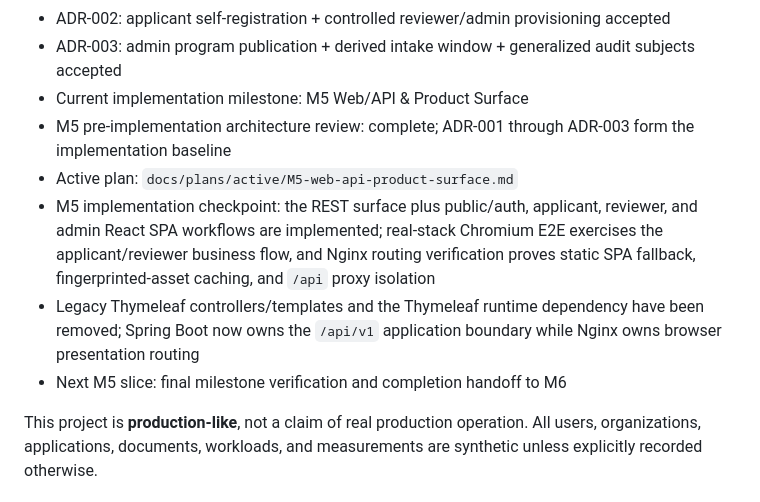
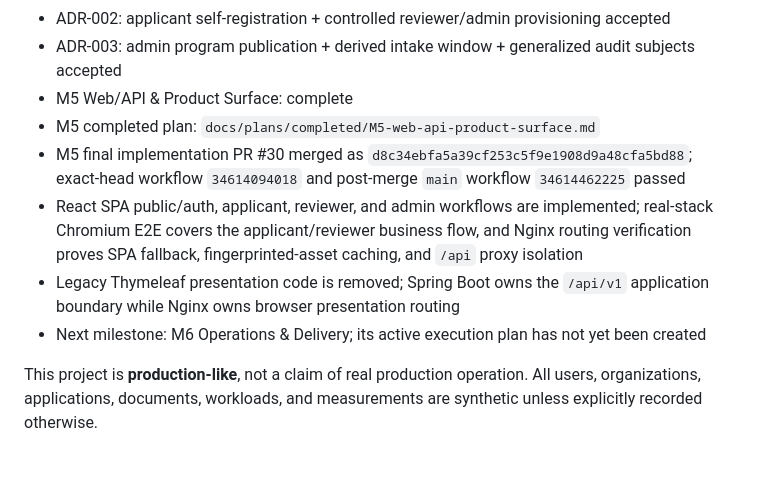
Before and after one commit to siamese-lang/application-review-platform, a Markdown page: README.md, the part around the change. Rendered like a GitHub page; blank space fills up the shorter version.

Commit message:
docs: mark M5 complete

```diff
--- a/README.md
+++ b/README.md
@@ -18,12 +18,12 @@
 - ADR-001: REST API + React SPA browser boundary accepted
 - ADR-002: applicant self-registration + controlled reviewer/admin provisioning accepted
 - ADR-003: admin program publication + derived intake window + generalized audit subjects accepted
-- Current implementation milestone: M5 Web/API & Product Surface
-- M5 pre-implementation architecture review: complete; ADR-001 through ADR-003 form the implementation baseline
-- Active plan: `docs/plans/active/M5-web-api-product-surface.md`
-- M5 implementation checkpoint: the REST surface plus public/auth, applicant, reviewer, and admin React SPA workflows are implemented; real-stack Chromium E2E exercises the applicant/reviewer business flow, and Nginx routing verification proves static SPA fallback, fingerprinted-asset caching, and `/api` proxy isolation
-- Legacy Thymeleaf controllers/templates and the Thymeleaf runtime dependency have been removed; Spring Boot now owns the `/api/v1` application boundary while Nginx owns browser presentation routing
-- Next M5 slice: final milestone verification and completion handoff to M6
+- M5 Web/API & Product Surface: complete
+- M5 completed plan: `docs/plans/completed/M5-web-api-product-surface.md`
+- M5 final implementation PR #30 merged as `d8c34ebfa5a39cf253c5f9e1908d9a48cfa5bd88`; exact-head workflow `34614094018` and post-merge `main` workflow `34614462225` passed
+- React SPA public/auth, applicant, reviewer, and admin workflows are implemented; real-stack Chromium E2E covers the applicant/reviewer business flow, and Nginx routing verification proves SPA fallback, fingerprinted-asset caching, and `/api` proxy isolation
+- Legacy Thymeleaf presentation code is removed; Spring Boot owns the `/api/v1` application boundary while Nginx owns browser presentation routing
+- Next milestone: M6 Operations & Delivery; its active execution plan has not yet been created
 
 This project is **production-like**, not a claim of real production operation. All users, organizations, applications, documents, workloads, and measurements are synthetic unless explicitly recorded otherwise.
 
```
